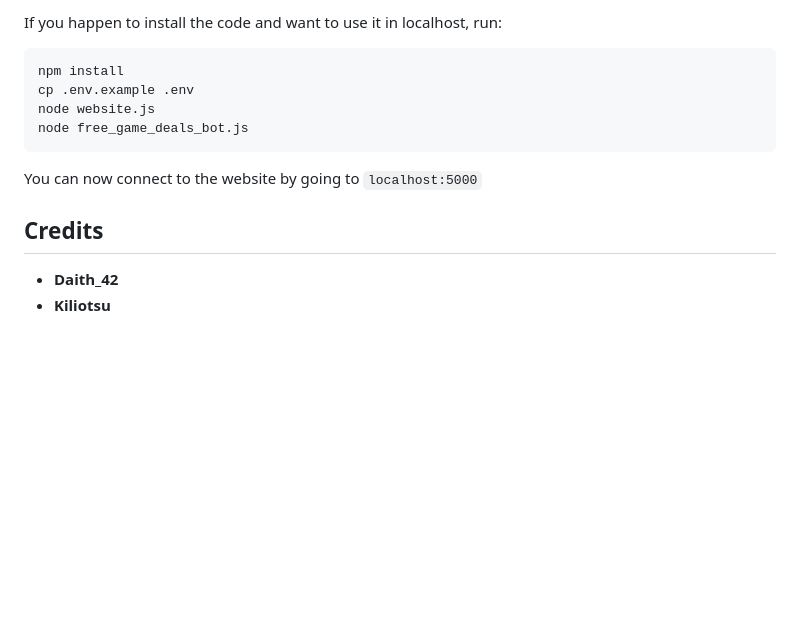
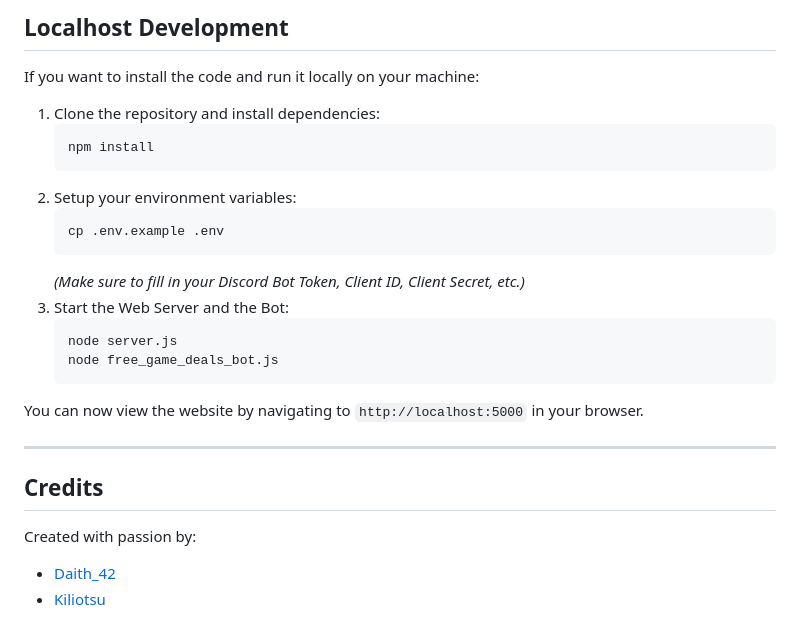
Before and after one commit to AbelQ11/free-game-deals, a Markdown page: README.md, the part around one of its changes. Drawn GitHub-style; blank space fills up the shorter version.

````diff
--- a/README.md
+++ b/README.md
@@ -63,16 +77,29 @@ Security is ensured by an HTTP to HTTPS redirection rule generated by Certbot.
 
-If you happen to install the code and want to use it in localhost, run:
+## Localhost Development
 
-```bash
-npm install
-cp .env.example .env
-node website.js
-node free_game_deals_bot.js
-```
+If you want to install the code and run it locally on your machine:
 
-You can now connect to the website by going to `localhost:5000`
+1. Clone the repository and install dependencies:
+   ```bash
+   npm install
+   ```
+2. Setup your environment variables:
+   ```bash
+   cp .env.example .env
+   ```
+   *(Make sure to fill in your Discord Bot Token, Client ID, Client Secret, etc.)*
+3. Start the Web Server and the Bot:
+   ```bash
+   node server.js
+   node free_game_deals_bot.js
+   ```
+
+You can now view the website by navigating to `http://localhost:5000` in your browser.
+
+---
 
 ## Credits
 
-* **Daith_42**
-* **Kiliotsu**
+Created with passion by:
+* [Daith_42](https://github.com/Daith-42)
+* [Kiliotsu](https://github.com/AbelQ11)
````
Also changed, not shown: other parts of README.md (+55 -41 lines).
